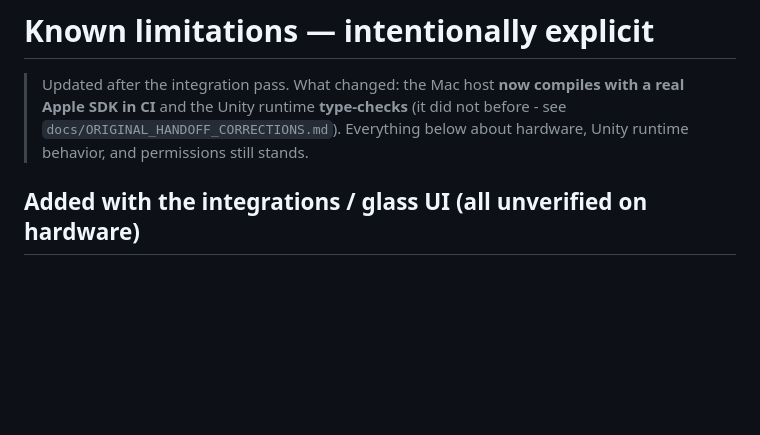
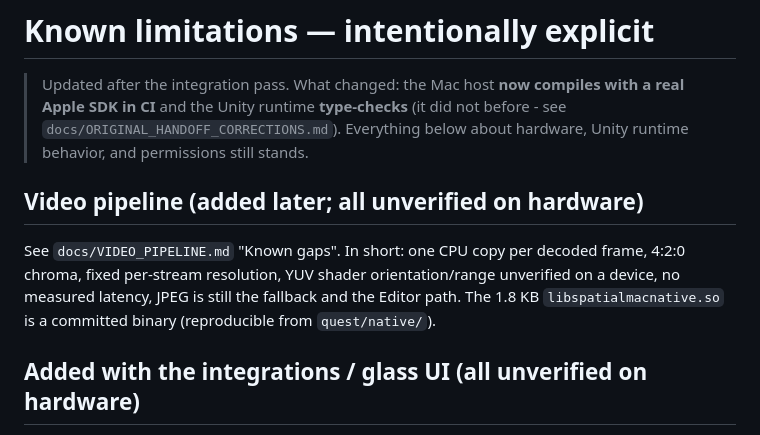
Before and after one commit to mrdirectorman317/babyannoucement, a Markdown page: docs/KNOWN_LIMITATIONS.md, the part around the change. Drawn GitHub-style; blank space fills up the shorter version.

```diff
--- a/docs/KNOWN_LIMITATIONS.md
+++ b/docs/KNOWN_LIMITATIONS.md
@@ -1,6 +1,9 @@
 # Known limitations — intentionally explicit
 
 > Updated after the integration pass. What changed: the Mac host **now compiles with a real Apple SDK in CI** and the Unity runtime **type-checks** (it did not before - see `docs/ORIGINAL_HANDOFF_CORRECTIONS.md`). Everything below about hardware, Unity runtime behavior, and permissions still stands.
+
+## Video pipeline (added later; all unverified on hardware)
+See `docs/VIDEO_PIPELINE.md` "Known gaps". In short: one CPU copy per decoded frame, 4:2:0 chroma, fixed per-stream resolution, YUV shader orientation/range unverified on a device, no measured latency, JPEG is still the fallback and the Editor path. The 1.8 KB `libspatialmacnative.so` is a committed binary (reproducible from `quest/native/`).
 
 ## Added with the integrations / glass UI (all unverified on hardware)
 
```
Also changed, not shown: README.md (+2 -0 lines).
